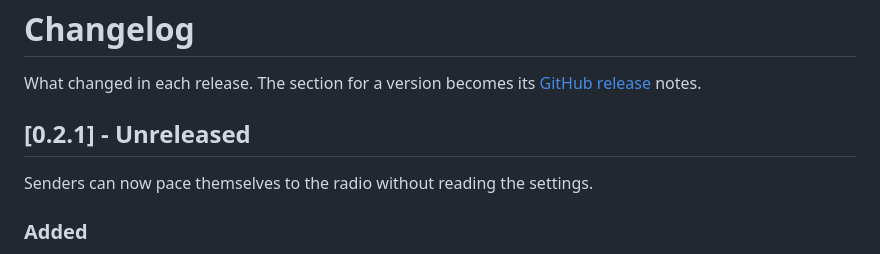
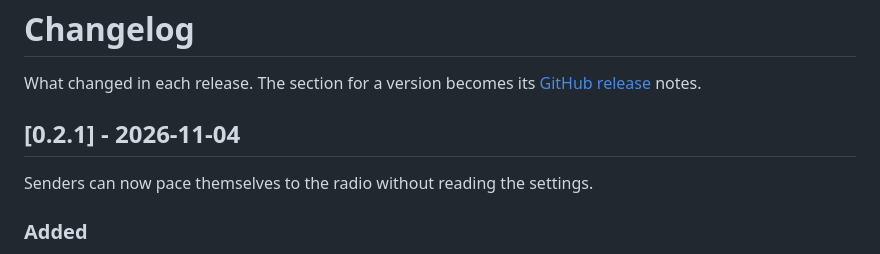
Before and after one commit to mikeneiderhauser/net2rf-led, a Markdown page: CHANGELOG.md, the part around the change. Rendered like a GitHub page.

Commit message:
Changelog: date 0.2.1
Co-Authored-By: Claude Opus 5.5 <noreply@anthropic.com>

```diff
--- a/CHANGELOG.md
+++ b/CHANGELOG.md
@@ -3,7 +3,7 @@
 What changed in each release. The section for a version becomes its
 [GitHub release](https://github.com/mikeneiderhauser/net2rf-led/releases) notes.
 
-## [0.2.1] - Unreleased
+## [0.2.1] - 2026-11-04
 
 Senders can now pace themselves to the radio without reading the settings.
 
```
